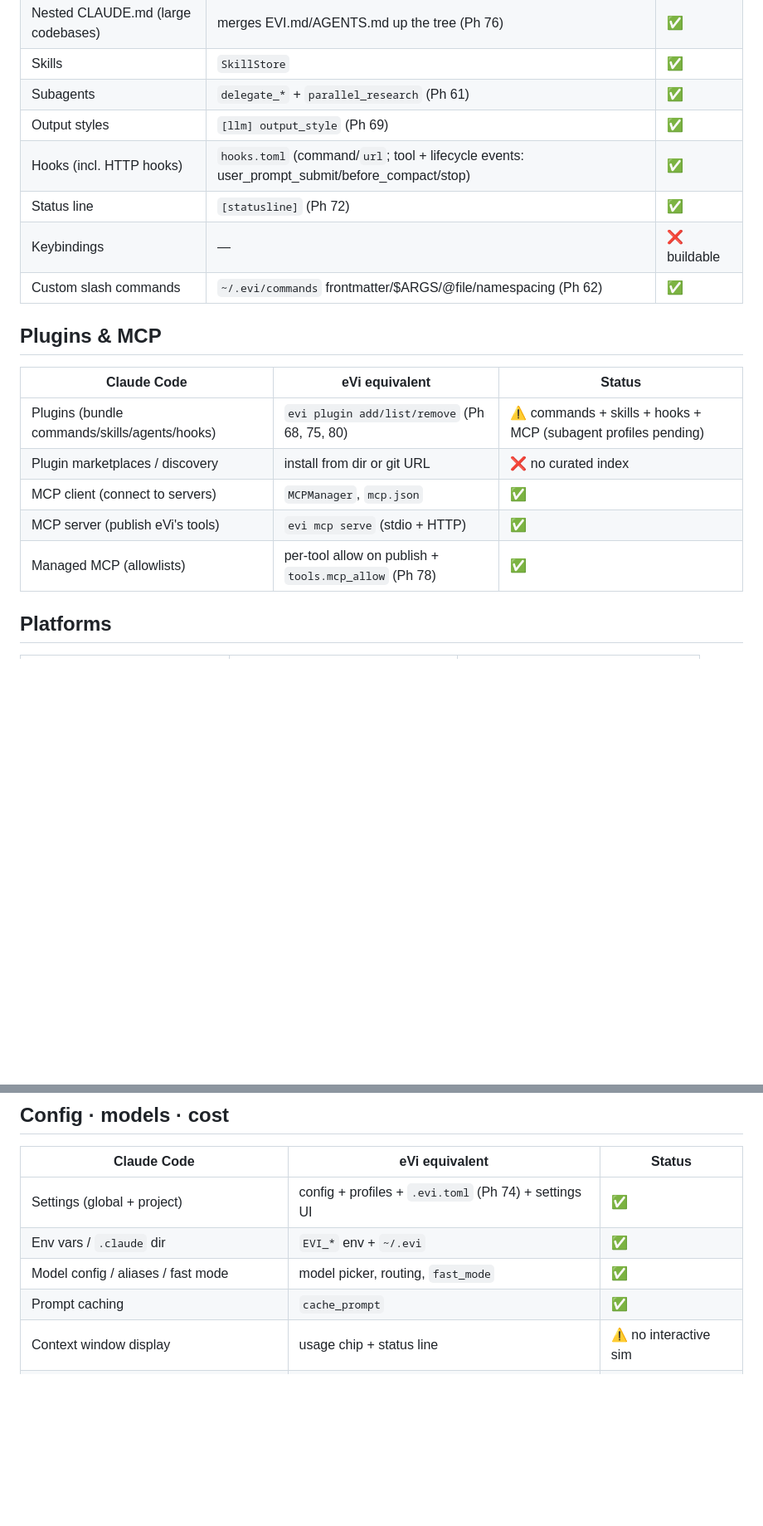
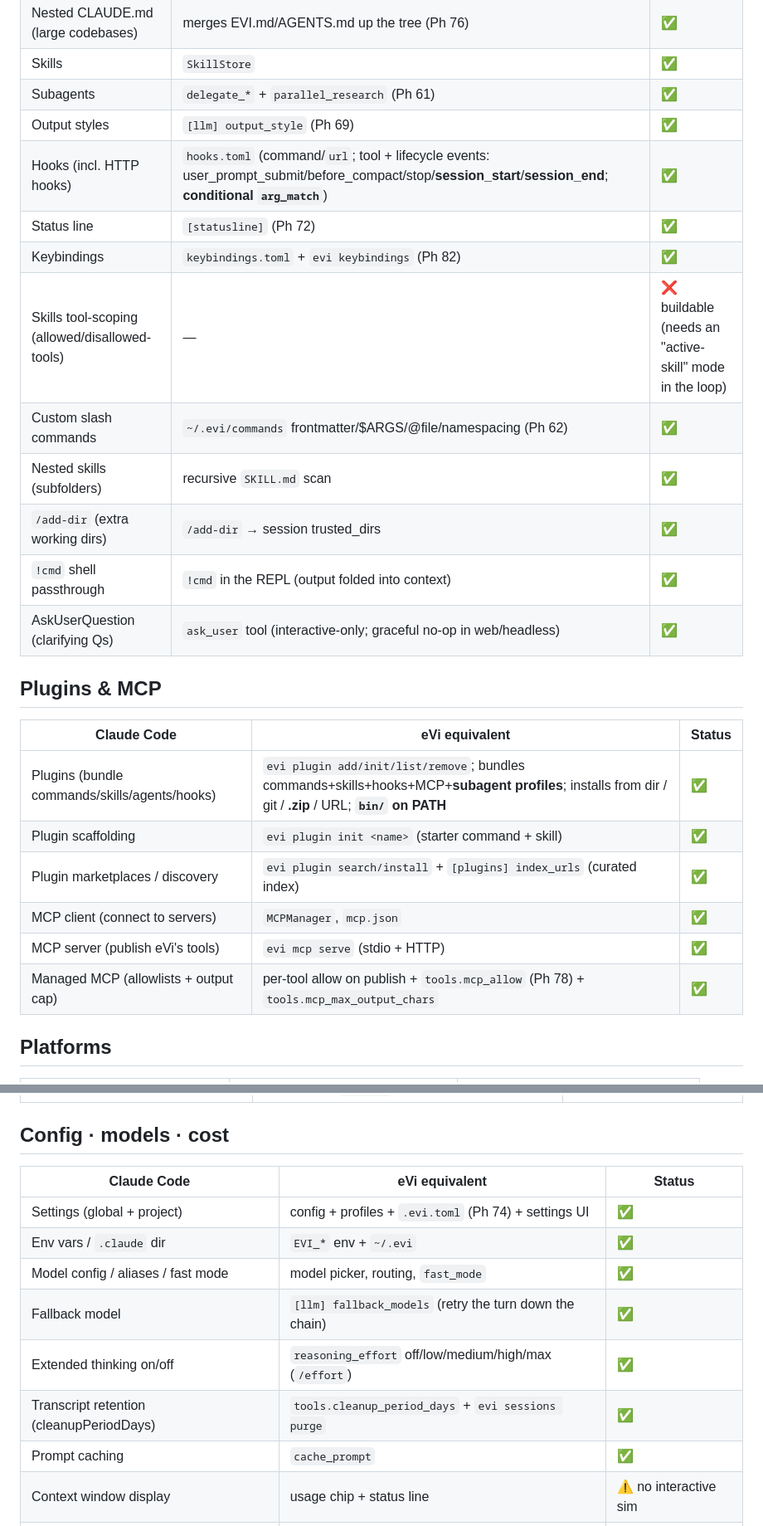
Before and after one commit to evi-assistant/evi-ai, a Markdown page: docs/claude-code-comparison.md, 2 parts joined by grey strips. Shown at 83% size. Rendered like a GitHub page; blank space fills up the shorter version.

```diff
--- a/docs/claude-code-comparison.md
+++ b/docs/claude-code-comparison.md
@@ -49,20 +49,26 @@ planned (philosophy mismatch / separate big track).
 | Skills | `SkillStore` | ✅ |
 | Subagents | `delegate_*` + `parallel_research` (Ph 61) | ✅ |
 | Output styles | `[llm] output_style` (Ph 69) | ✅ |
-| Hooks (incl. HTTP hooks) | `hooks.toml` (command/`url`; tool + lifecycle events: user_prompt_submit/before_compact/stop) | ✅ |
+| Hooks (incl. HTTP hooks) | `hooks.toml` (command/`url`; tool + lifecycle events: user_prompt_submit/before_compact/stop/**session_start**/**session_end**; **conditional `arg_match`**) | ✅ |
 | Status line | `[statusline]` (Ph 72) | ✅ |
-| Keybindings | — | ❌ buildable |
+| Keybindings | `keybindings.toml` + `evi keybindings` (Ph 82) | ✅ |
+| Skills tool-scoping (allowed/disallowed-tools) | — | ❌ buildable (needs an "active-skill" mode in the loop) |
 | Custom slash commands | `~/.evi/commands` frontmatter/$ARGS/@file/namespacing (Ph 62) | ✅ |
+| Nested skills (subfolders) | recursive `SKILL.md` scan | ✅ |
+| `/add-dir` (extra working dirs) | `/add-dir` → session trusted_dirs | ✅ |
+| `!cmd` shell passthrough | `!cmd` in the REPL (output folded into context) | ✅ |
+| AskUserQuestion (clarifying Qs) | `ask_user` tool (interactive-only; graceful no-op in web/headless) | ✅ |
 
 ## Plugins & MCP
 
 | Claude Code | eVi equivalent | Status |
 |---|---|---|
-| Plugins (bundle commands/skills/agents/hooks) | `evi plugin add/list/remove` (Ph 68, 75, 80) | ⚠️ commands + skills + hooks + MCP (subagent profiles pending) |
-| Plugin marketplaces / discovery | install from dir or git URL | ❌ no curated index |
+| Plugins (bundle commands/skills/agents/hooks) | `evi plugin add/init/list/remove`; bundles commands+skills+hooks+MCP+**subagent profiles**; installs from dir / git / **.zip** / URL; **`bin/` on PATH** | ✅ |
+| Plugin scaffolding | `evi plugin init <name>` (starter command + skill) | ✅ |
+| Plugin marketplaces / discovery | `evi plugin search/install` + `[plugins] index_urls` (curated index) | ✅ |
 | MCP client (connect to servers) | `MCPManager`, `mcp.json` | ✅ |
 | MCP server (publish eVi's tools) | `evi mcp serve` (stdio + HTTP) | ✅ |
-| Managed MCP (allowlists) | per-tool allow on publish + `tools.mcp_allow` (Ph 78) | ✅ |
+| Managed MCP (allowlists + output cap) | per-tool allow on publish + `tools.mcp_allow` (Ph 78) + `tools.mcp_max_output_chars` | ✅ |
 
 ## Platforms
 
@@ -105,6 +112,9 @@ planned (philosophy mismatch / separate big track).
 | Settings (global + project) | config + profiles + `.evi.toml` (Ph 74) + settings UI | ✅ |
 | Env vars / `.claude` dir | `EVI_*` env + `~/.evi` | ✅ |
 | Model config / aliases / fast mode | model picker, routing, `fast_mode` | ✅ |
+| Fallback model | `[llm] fallback_models` (retry the turn down the chain) | ✅ |
+| Extended thinking on/off | `reasoning_effort` off/low/medium/high/max (`/effort`) | ✅ |
+| Transcript retention (cleanupPeriodDays) | `tools.cleanup_period_days` + `evi sessions purge` | ✅ |
 | Prompt caching | `cache_prompt` | ✅ |
 | Context window display | usage chip + status line | ⚠️ no interactive sim |
 | Cloud backends (Bedrock/Vertex/Foundry) | `openai_compat` (covers gateways/proxies) | 🚫 by design |
```
Also changed, not shown: other parts of docs/claude-code-comparison.md (+37 -25 lines).
